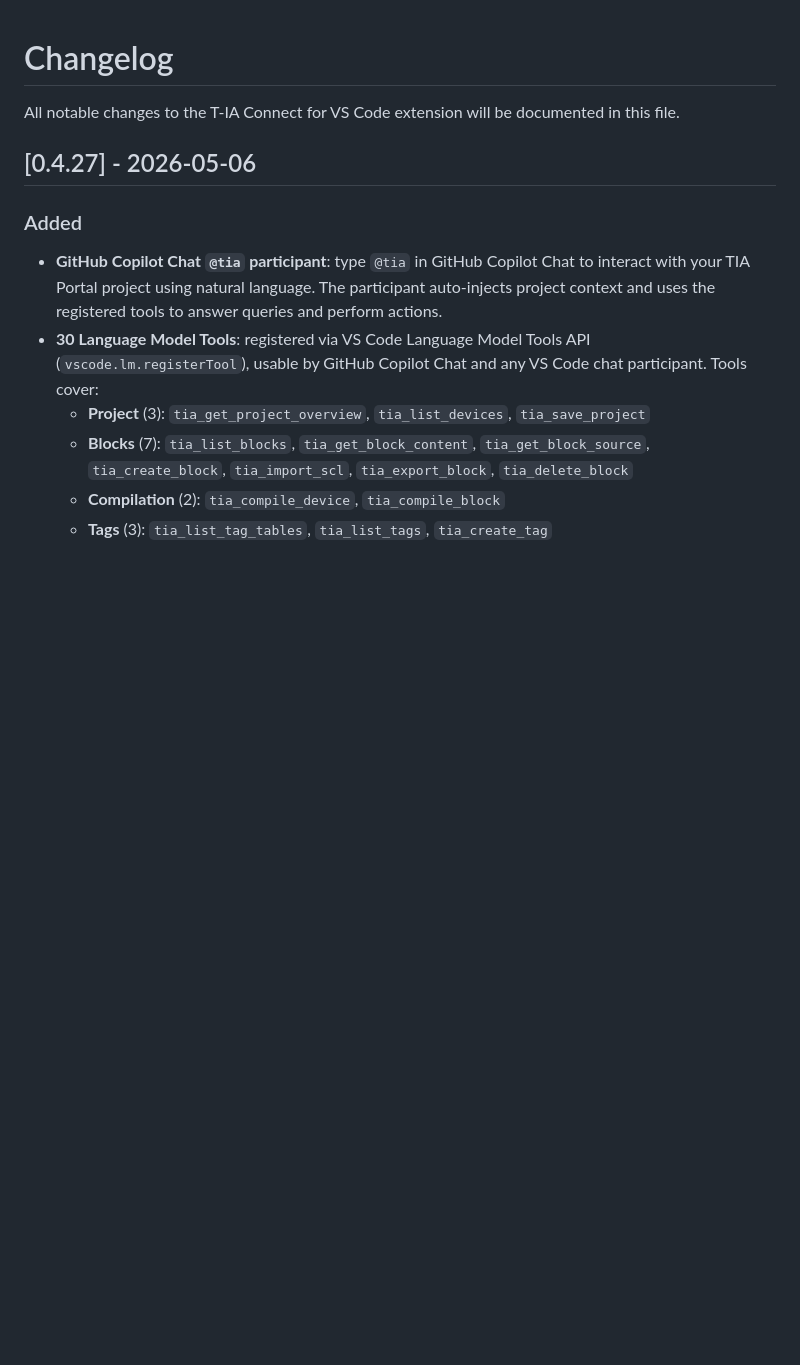
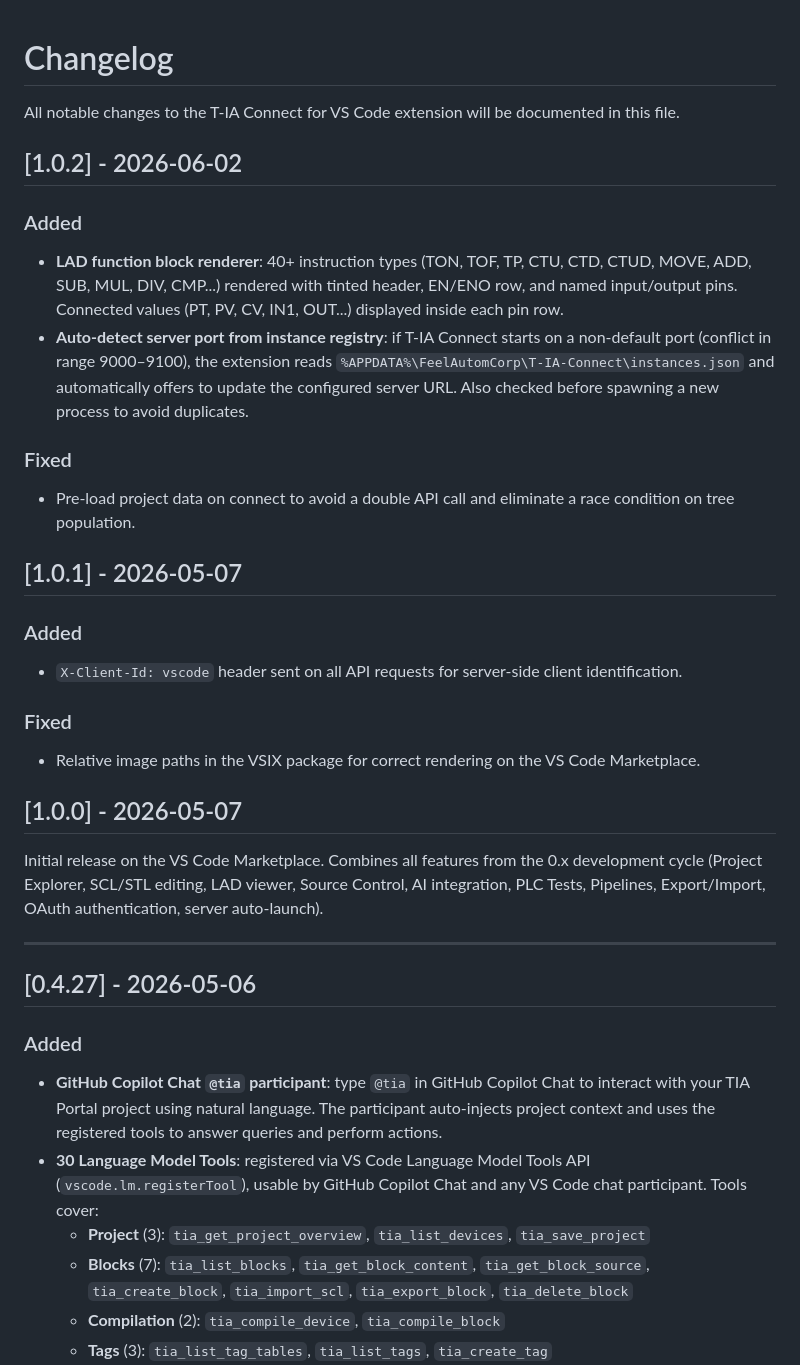
Before and after one commit to feelautom/tia-connect-vscode, a Markdown page: CHANGELOG.md, the part around the change. Rendered like a GitHub page; blank space fills up the shorter version.

```diff
--- a/CHANGELOG.md
+++ b/CHANGELOG.md
@@ -1,6 +1,29 @@
 # Changelog
 
 All notable changes to the T-IA Connect for VS Code extension will be documented in this file.
+
+## [1.0.2] - 2026-06-02
+
+### Added
+- **LAD function block renderer**: 40+ instruction types (TON, TOF, TP, CTU, CTD, CTUD, MOVE, ADD, SUB, MUL, DIV, CMP...) rendered with tinted header, EN/ENO row, and named input/output pins. Connected values (PT, PV, CV, IN1, OUT...) displayed inside each pin row.
+- **Auto-detect server port from instance registry**: if T-IA Connect starts on a non-default port (conflict in range 9000–9100), the extension reads `%APPDATA%\FeelAutomCorp\T-IA-Connect\instances.json` and automatically offers to update the configured server URL. Also checked before spawning a new process to avoid duplicates.
+
+### Fixed
+- Pre-load project data on connect to avoid a double API call and eliminate a race condition on tree population.
+
+## [1.0.1] - 2026-05-07
+
+### Added
+- `X-Client-Id: vscode` header sent on all API requests for server-side client identification.
+
+### Fixed
+- Relative image paths in the VSIX package for correct rendering on the VS Code Marketplace.
+
+## [1.0.0] - 2026-05-07
+
+Initial release on the VS Code Marketplace. Combines all features from the 0.x development cycle (Project Explorer, SCL/STL editing, LAD viewer, Source Control, AI integration, PLC Tests, Pipelines, Export/Import, OAuth authentication, server auto-launch).
+
+---
 
 ## [0.4.27] - 2026-05-06
 
```
Also changed, not shown: README.md (+7 -3 lines).
